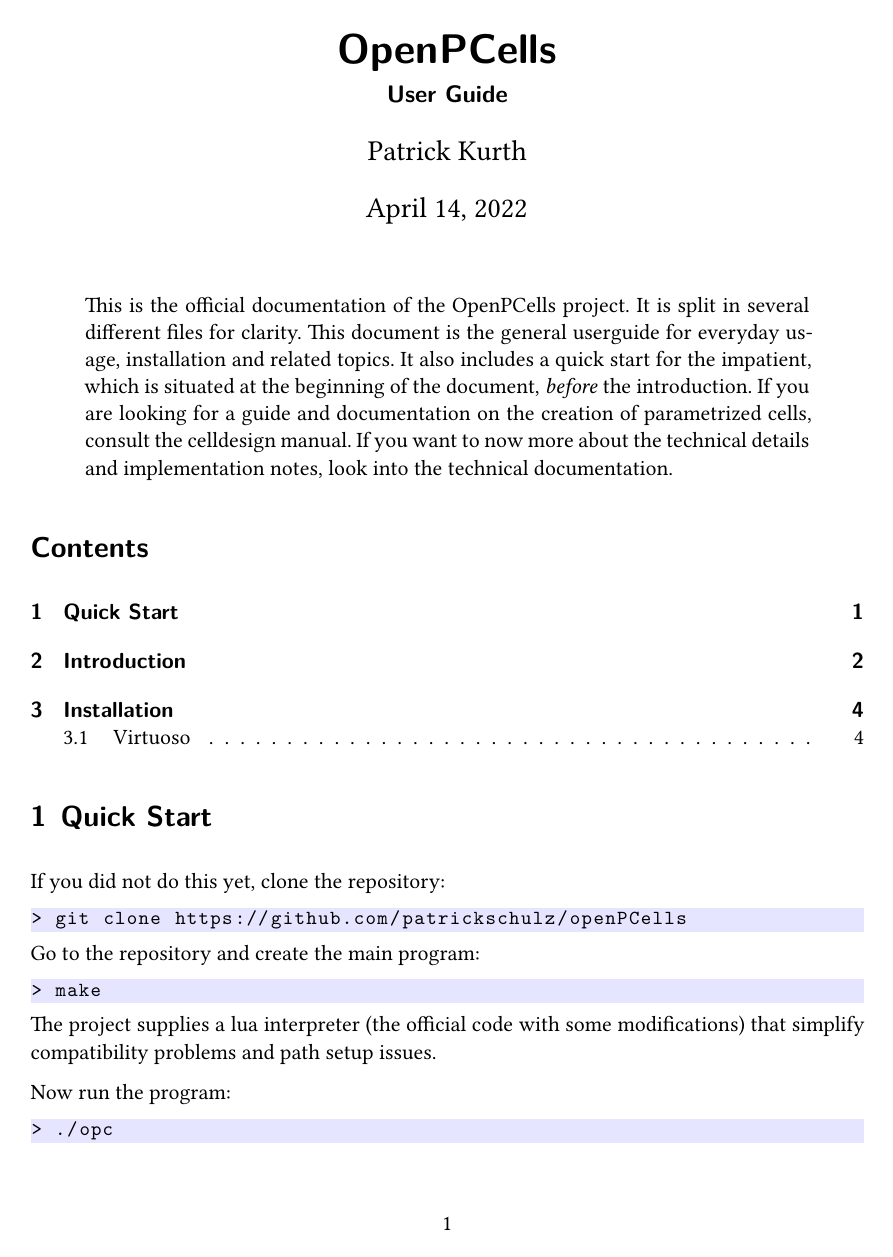
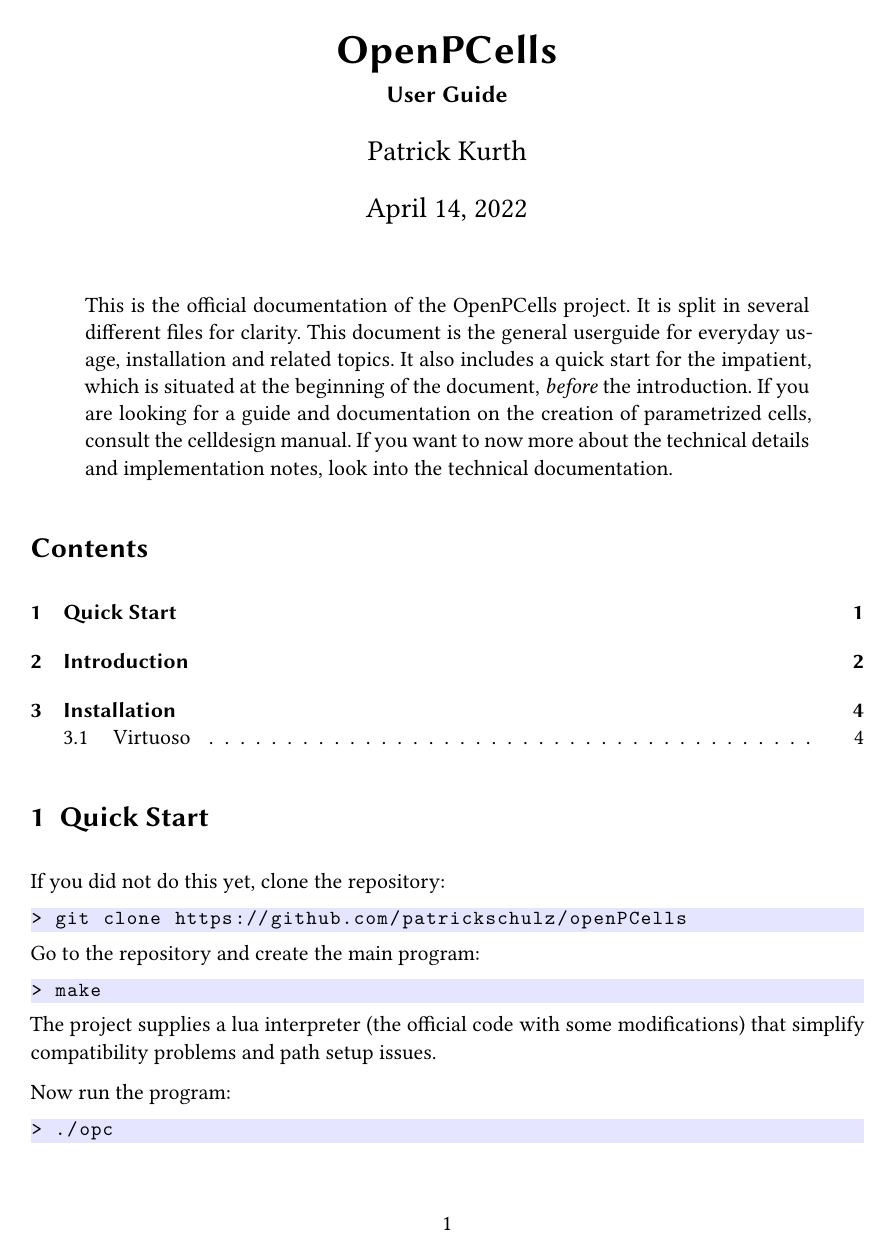
Before and after one commit to patrickschulz/openPCells, a LaTeX paper (doc/src/userguide/main.tex, which reads doc/src/preamble.tex): page 1 of 4. Compiled offline with XeLaTeX.

Commit message:
Updated font

```diff
--- a/doc/src/preamble.tex
+++ b/doc/src/preamble.tex
@@ -11,7 +11,8 @@
 \usepackage{fontspec}
 \usepackage{unicode-math}
 \usepackage{microtype}
-\setmainfont{Linux Libertine O}
+\setmainfont{Libertinus Serif}
+\setsansfont{Libertinus Sans}
 \setmathfont{Libertinus Math}
 
 % maths
```
Also changed, not shown: doc/celldesign.pdf, doc/presentation.pdf, doc/techdoc.pdf, doc/techfiles.pdf, doc/userguide.pdf.
